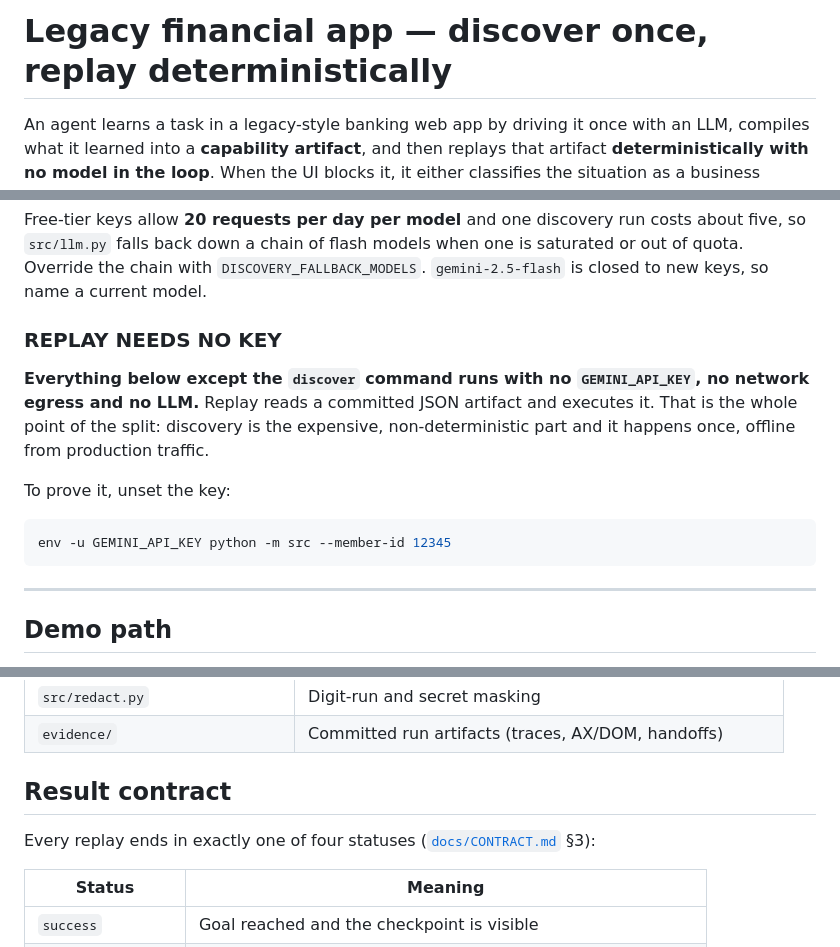
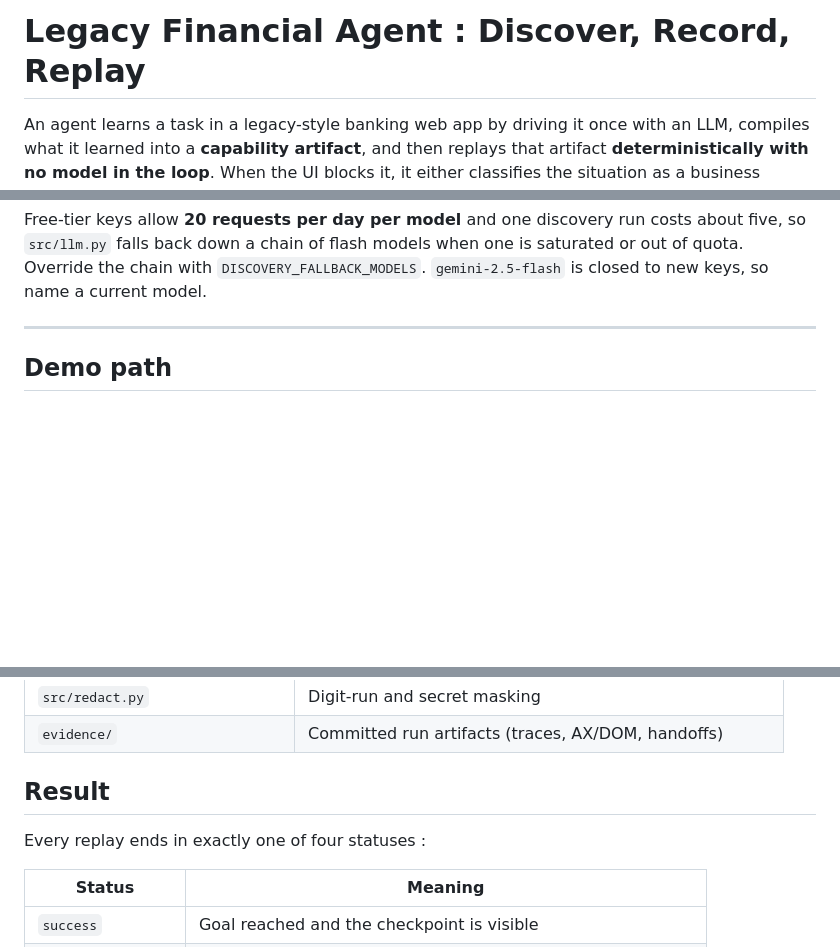
Before and after one commit to apurvab15/legacy-financial-app-agent, a Markdown page: README.md, 3 parts joined by grey strips. Drawn GitHub-style; blank space fills up the shorter version.

````diff
--- a/README.md
+++ b/README.md
@@ -1,4 +1,4 @@
-# Legacy financial app — discover once, replay deterministically
+# Legacy Financial Agent : Discover, Record, Replay
 
 An agent learns a task in a legacy-style banking web app by driving it once with
 an LLM, compiles what it learned into a **capability artifact**, and then replays
@@ -54,19 +70,6 @@ costs about five, so `src/llm.py` falls back down a chain of flash models when
 one is saturated or out of quota. Override the chain with
 `DISCOVERY_FALLBACK_MODELS`. `gemini-2.5-flash` is closed to new keys, so name a
 current model.
-
-### REPLAY NEEDS NO KEY
-
-**Everything below except the `discover` command runs with no `GEMINI_API_KEY`,
-no network egress and no LLM.** Replay reads a committed JSON artifact and
-executes it. That is the whole point of the split: discovery is the expensive,
-non-deterministic part and it happens once, offline from production traffic.
-
-To prove it, unset the key:
-
-```bash
-env -u GEMINI_API_KEY python -m src --member-id 12345
-```
 
 ---
 
@@ -220,9 +223,9 @@ python scripts/verify_phase5.py
 | `src/redact.py` | Digit-run and secret masking |
 | `evidence/` | Committed run artifacts (traces, AX/DOM, handoffs) |
 
-## Result contract
+## Result
 
-Every replay ends in exactly one of four statuses ([`docs/CONTRACT.md`](docs/CONTRACT.md) §3):
+Every replay ends in exactly one of four statuses :
 
 | Status | Meaning |
 | --- | --- |
````
Also changed, not shown: other parts of README.md (+17 -1 lines).
